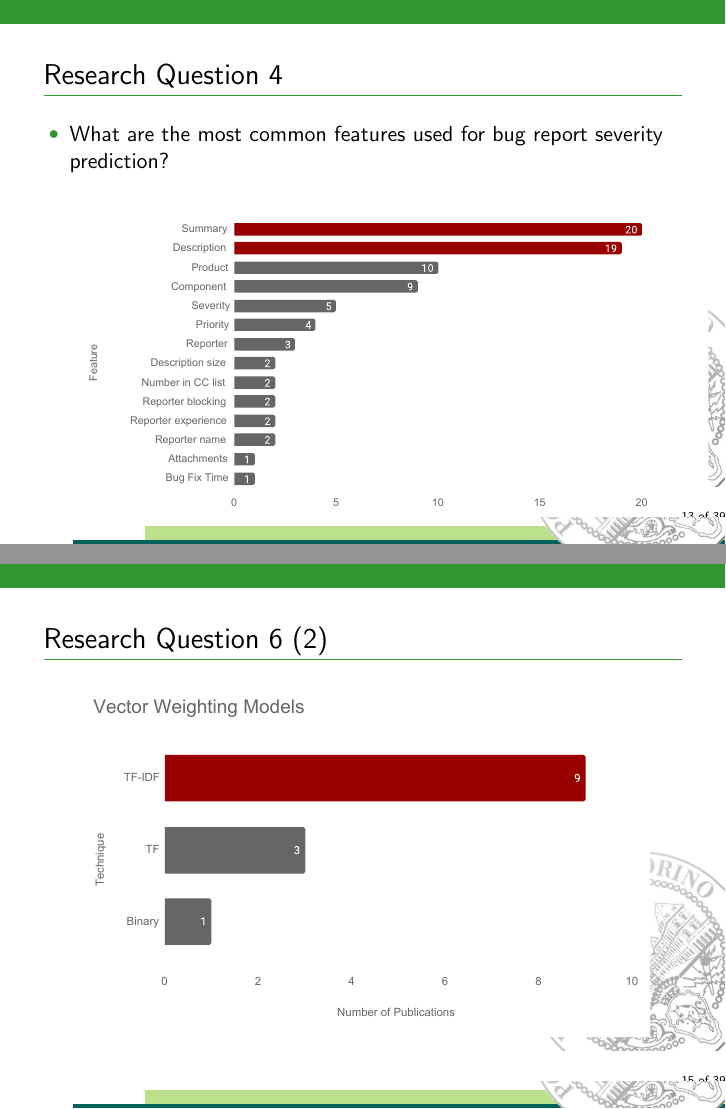
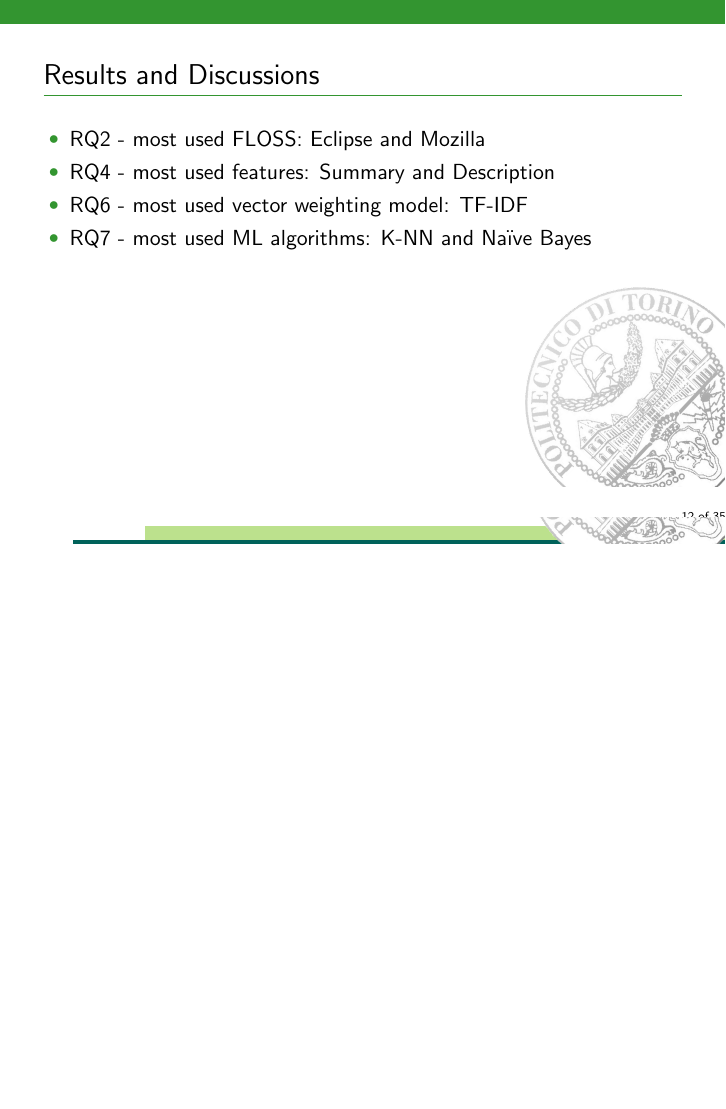
Before and after one commit to gomesluiz/my-doctoral-presentation, LaTeX slides (chameleon.tex, which reads content.tex): pages 13 and 15 of 40 before the commit and page 12 of 36 after it, the two joined at a grey line, the shorter picture padded with empty space. Compiled offline with pdfLaTeX.

Commit message:
Update contents

```diff
--- a/content.tex
+++ b/content.tex
@@ -98,3 +95,10 @@
     \end{figure}
 \end{frame}
 
+\begin{frame}[t, fragile]{Results and Discussions}
+	\begin{itemize}
+		\item RQ2 - most used FLOSS: Eclipse and Mozilla
+		\item RQ4 - most used features: Summary and Description
+		\item RQ6 - most used vector weighting model: TF-IDF
+		\item RQ7 - most used ML algorithms: K-NN and Naïve Bayes
+	\end{itemize}
@@ -108,28 +105,29 @@
 \end{frame}
 
-\begin{frame}[t, fragile]{Research Question 4}
-    \begin{itemize}
-    \item What are the most common features used for bug report severity prediction?
-    \begin{figure}
-        \includegraphics[width=\textwidth]{figures/rq4-chart-result.pdf}
-    \end{figure}
-  \end{itemize}
-\end{frame}
+%\begin{frame}[t, fragile]{Results and Discussions}
+%    \begin{itemize}
+%    \item What FLOSS are the most used as experimental target for bug report severity prediction?
+%    \begin{figure}
+%        \includegraphics[width=.9\textwidth]{figures/rq2-chart-result.pdf}
+%    \end{figure}
+%  \end{itemize}
+%\end{frame}
 
-\begin{frame}[allowframebreaks, t, fragile]{Research Question 6}
-    \begin{itemize}
-        \item What are the most used text mining methods for bug report severity prediction?
-    \end{itemize}
+%\begin{frame}[t, fragile]{Research Question 4}
+%    \begin{itemize}
+%    \item What are the most common features used for bug report severity prediction?
+%    \begin{figure}
+%        \includegraphics[width=\textwidth]{figures/rq4-chart-result.pdf}
+%    \end{figure}
+%  \end{itemize}
+%\end{frame}
 
-    \begin{figure}
-        \includegraphics[width=.6\textwidth]{figures/rq6-chart-result-vem.pdf}
-    \end{figure}
+%\begin{frame}[allowframebreaks, t, fragile]{Research Question 6}
+%    \begin{itemize}
+%        \item What are the most used text mining methods for bug report severity prediction?
+%    \end{itemize}
 
-    \begin{figure}
-        \includegraphics[width=.9\textwidth]{figures/rq6-chart-result-vwm.pdf}
-    \end{figure}
-\end{frame}
+%    \begin{figure}
+%        \includegraphics[width=.6\textwidth]{figures/rq6-chart-result-vem.pdf}
+%    \end{figure}
 
-\begin{frame}[t, fragile]{Research Question 7}
-    \begin{itemize}
-    \item What are the most used machine learning algorithms for bug report severity prediction?
```
Also changed, not shown: chameleon.pdf, figures/context-1.pdf, main.pdf, content.tex (48 more changed lines), 1 other file.
